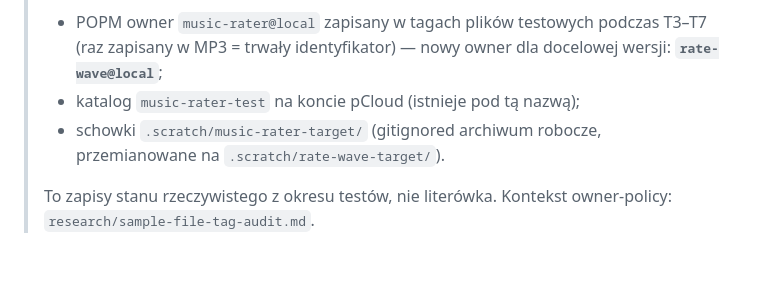
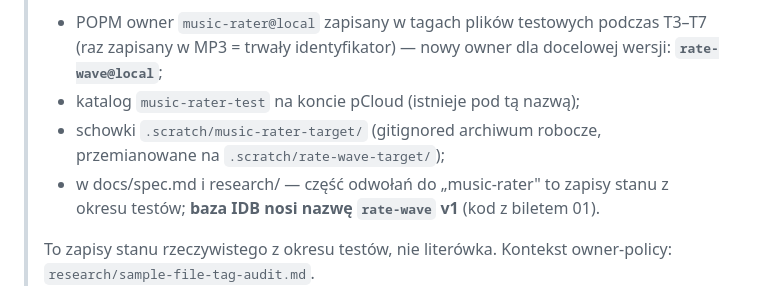
Before and after one commit to danielmroczek/rate-wave, a Markdown page: docs/CONTEXT.md, the part around the change. GitHub-like rendering; blank space fills up the shorter version.

```diff
--- a/docs/CONTEXT.md
+++ b/docs/CONTEXT.md
@@ -3,7 +3,8 @@
 > **Zmiana nazwy 2026-10-30.** Projekt wcześniej nosił roboczą nazwę **music-rater**; pCloud appka („rate-wave", `client_id=8imNt7HXdPm`) zarejestrowana pod finalną nazwą, ale niektóre artefakty rzeczywiste **zachowały starą nazwę i nie podlegają rename**:
 > - POPM owner `music-rater@local` zapisany w tagach plików testowych podczas T3–T7 (raz zapisany w MP3 = trwały identyfikator) — nowy owner dla docelowej wersji: **`rate-wave@local`**;
 > - katalog `music-rater-test` na koncie pCloud (istnieje pod tą nazwą);
-> - schowki `.scratch/music-rater-target/` (gitignored archiwum robocze, przemianowane na `.scratch/rate-wave-target/`).
+> - schowki `.scratch/music-rater-target/` (gitignored archiwum robocze, przemianowane na `.scratch/rate-wave-target/`);
+> - w docs/spec.md i research/ — część odwołań do „music-rater" to zapisy stanu z okresu testów; **baza IDB nosi nazwę `rate-wave` v1** (kod z biletem 01).
 >
 > To zapisy stanu rzeczywistego z okresu testów, nie literówka. Kontekst owner-policy: `research/sample-file-tag-audit.md`.
 
```
Also changed, not shown: README.md (+2 -2 lines), docs/spec.md (+5 -3 lines).
